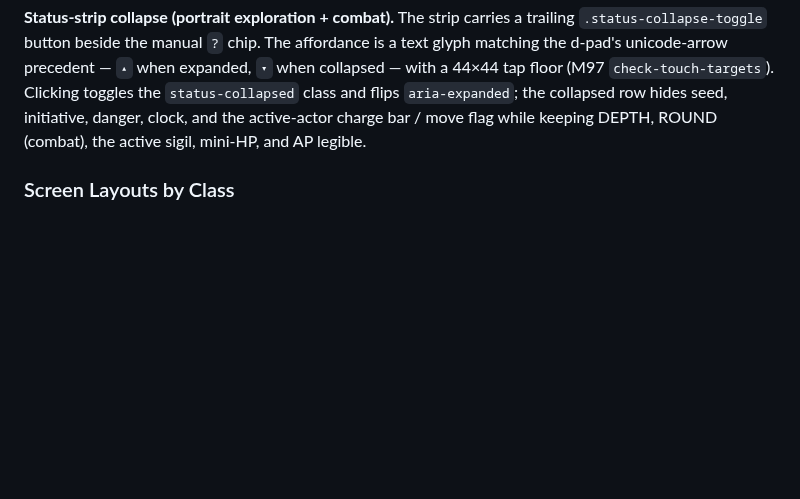
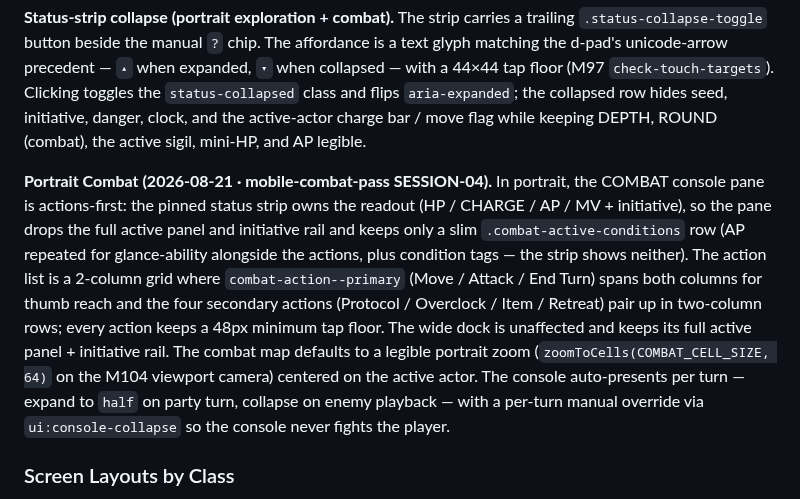
Before and after one commit to john-paul-ruf/Operator-s-Descent, a Markdown page: specs/design.md, the part around the change. Rendered like a GitHub page; blank space fills up the shorter version.

Commit message:
mobile-combat-pass SESSION-04: checkpoint 2 — Portrait Combat design subsection
Adds the additive "Portrait Combat" subsection under Interaction Notes documenting
S01/S02/S03/S04 behavior (actions-first COMBAT pane, --primary 2-col grid, zoomToCells
default, per-turn auto-expand).

--hp palette row deferred: adding the row bumps the palette table from 16 → 17 which
throws scripts/design-scan/extract-design-spec.js:8 assertCount(rows, 16, ...); that file
is outside this session's write set, so the row cannot land here. Follow-up: extend lease
to scripts/design-scan/extract-design-spec.js and bump assertCount 16 → 17 alongside the
row insert.

```diff
--- a/specs/design.md
+++ b/specs/design.md
@@ -508,6 +508,20 @@ and flips `aria-expanded`; the collapsed row hides seed, initiative, danger, clo
 active-actor charge bar / move flag while keeping DEPTH, ROUND (combat), the active sigil,
 mini-HP, and AP legible.
 
+**Portrait Combat (2026-08-21 · mobile-combat-pass SESSION-04).** In portrait, the COMBAT
+console pane is actions-first: the pinned status strip owns the readout (HP / CHARGE / AP /
+MV + initiative), so the pane drops the full active panel and initiative rail and keeps only
+a slim `.combat-active-conditions` row (AP repeated for glance-ability alongside the actions,
+plus condition tags — the strip shows neither). The action list is a 2-column grid where
+`combat-action--primary` (Move / Attack / End Turn) spans both columns for thumb reach and
+the four secondary actions (Protocol / Overclock / Item / Retreat) pair up in two-column
+rows; every action keeps a 48px minimum tap floor. The wide dock is unaffected and keeps its
+full active panel + initiative rail. The combat map defaults to a legible portrait zoom
+(`zoomToCells(COMBAT_CELL_SIZE, 64)` on the M104 viewport camera) centered on the active
+actor. The console auto-presents per turn — expand to `half` on party turn, collapse on
+enemy playback — with a per-turn manual override via `ui:console-collapse` so the console
+never fights the player.
+
 ### Screen Layouts by Class
 
 One row per screen × {portrait, wide} for all 15 mock screens. The **portrait** column
```
